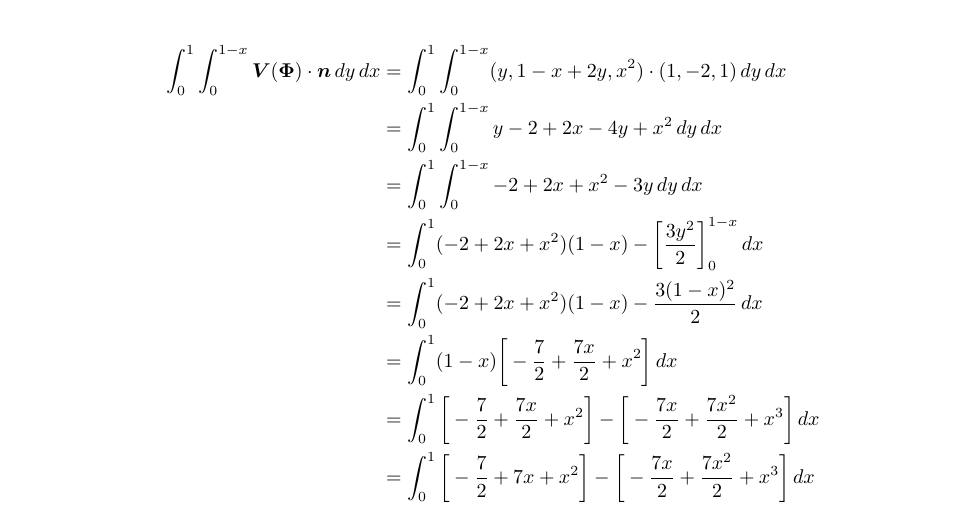
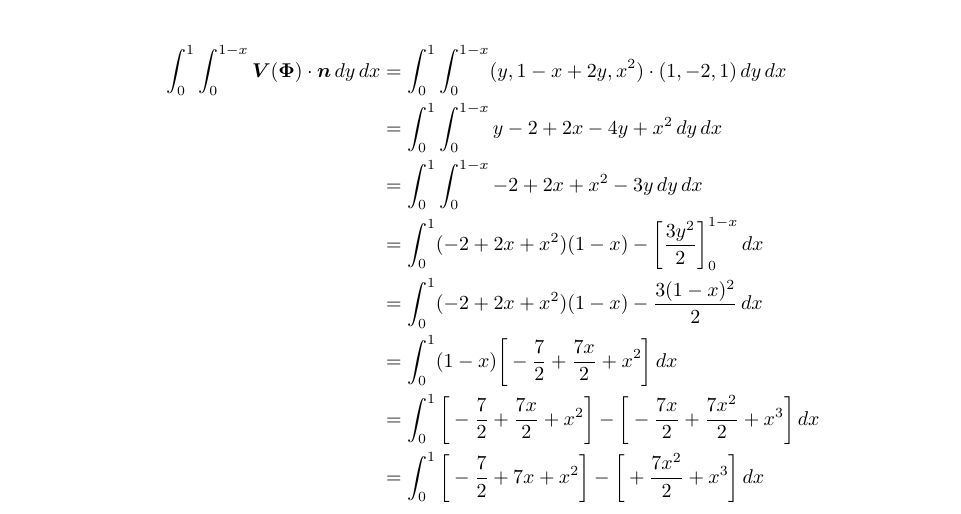
Before and after one commit to poonkeegan/school, a LaTeX document (matb42/a8.tex): part of page 8 of 10, cut so that both start at the same text. Compiled offline with pdfLaTeX.

Commit message:
Mon Mar 19 18:29:44 EDT 2018

```diff
--- a/matb42/a8.tex
+++ b/matb42/a8.tex
@@ -221,7 +221,7 @@ Mar 20th 2018}
         &= \int_0^1 (- 2 + 2 x + x^2)(1-x) - \frac{3(1-x)^2}{2} \, dx \\
         &= \int_0^1 (1-x)\bigg[- \frac{7}{2} + \frac{7x}{2} + x^2 \bigg]\, dx \\
         &= \int_0^1 \bigg[- \frac{7}{2} + \frac{7x}{2} + x^2 \bigg] -\bigg[- \frac{7x}{2} + \frac{7x^2}{2} + x^3 \bigg]\, dx \\
-        &= \int_0^1 \bigg[- \frac{7}{2} + 7x + x^2 \bigg] -\bigg[- \frac{7x}{2} + \frac{7x^2}{2} + x^3 \bigg]\, dx \\
+        &= \int_0^1 \bigg[- \frac{7}{2} + 7x + x^2 \bigg] -\bigg[ + \frac{7x^2}{2} + x^3 \bigg]\, dx \\
     \end{align*}
 
     \newpage
```
Also changed, not shown: matb42/a8.pdf.
